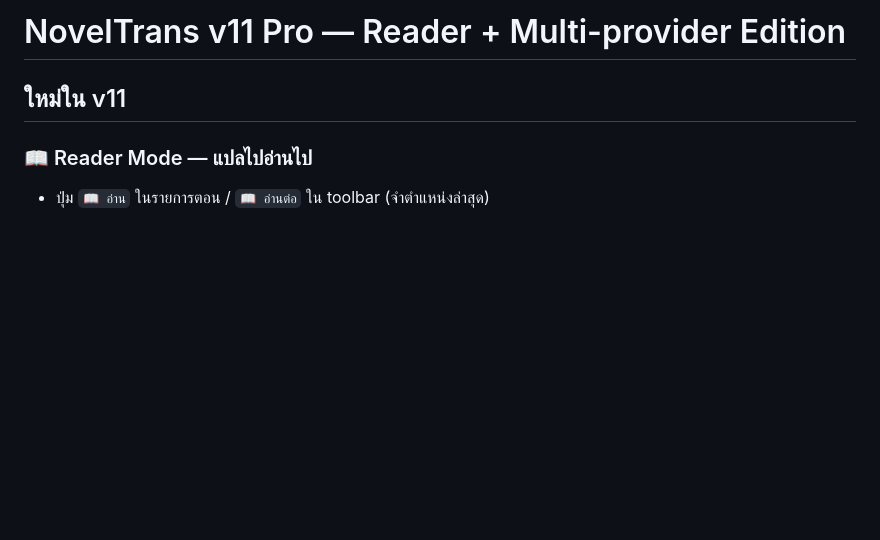
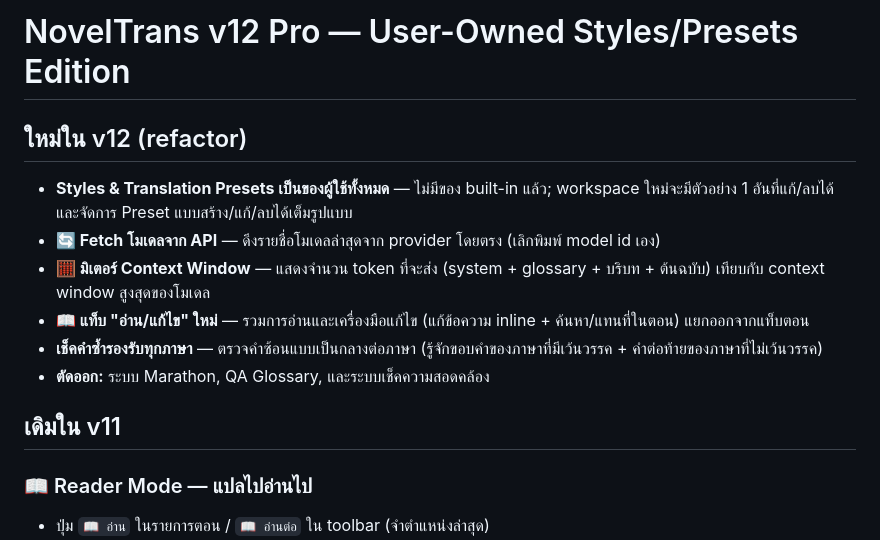
Before and after one commit to Banchon999/Novel-Tran-Pro, a Markdown page: README.md, the part around the change. Drawn GitHub-style; blank space fills up the shorter version.

Commit message:
Update README for v12 refactor (user-owned styles/presets, fetch models, context meter, read/edit tab; removed marathon/QA/consistency)

```diff
--- a/README.md
+++ b/README.md
@@ -1,6 +1,14 @@
-# NovelTrans v11 Pro — Reader + Multi-provider Edition
+# NovelTrans v12 Pro — User-Owned Styles/Presets Edition
 
-## ใหม่ใน v11
+## ใหม่ใน v12 (refactor)
+- **Styles & Translation Presets เป็นของผู้ใช้ทั้งหมด** — ไม่มีของ built-in แล้ว; workspace ใหม่จะมีตัวอย่าง 1 อันที่แก้/ลบได้ และจัดการ Preset แบบสร้าง/แก้/ลบได้เต็มรูปแบบ
+- **🔄 Fetch โมเดลจาก API** — ดึงรายชื่อโมเดลล่าสุดจาก provider โดยตรง (เลิกพิมพ์ model id เอง)
+- **🧮 มิเตอร์ Context Window** — แสดงจำนวน token ที่จะส่ง (system + glossary + บริบท + ต้นฉบับ) เทียบกับ context window สูงสุดของโมเดล
+- **📖 แท็บ "อ่าน/แก้ไข" ใหม่** — รวมการอ่านและเครื่องมือแก้ไข (แก้ข้อความ inline + ค้นหา/แทนที่ในตอน) แยกออกจากแท็บตอน
+- **เช็คคำซ้ำรองรับทุกภาษา** — ตรวจคำซ้อนแบบเป็นกลางต่อภาษา (รู้จักขอบคำของภาษาที่มีเว้นวรรค + คำต่อท้ายของภาษาที่ไม่เว้นวรรค)
+- **ตัดออก:** ระบบ Marathon, QA Glossary, และระบบเช็คความสอดคล้อง
+
+## เดิมใน v11
 
 ### 📖 Reader Mode — แปลไปอ่านไป
 - ปุ่ม `📖 อ่าน` ในรายการตอน / `📖 อ่านต่อ` ใน toolbar (จำตำแหน่งล่าสุด)
```
